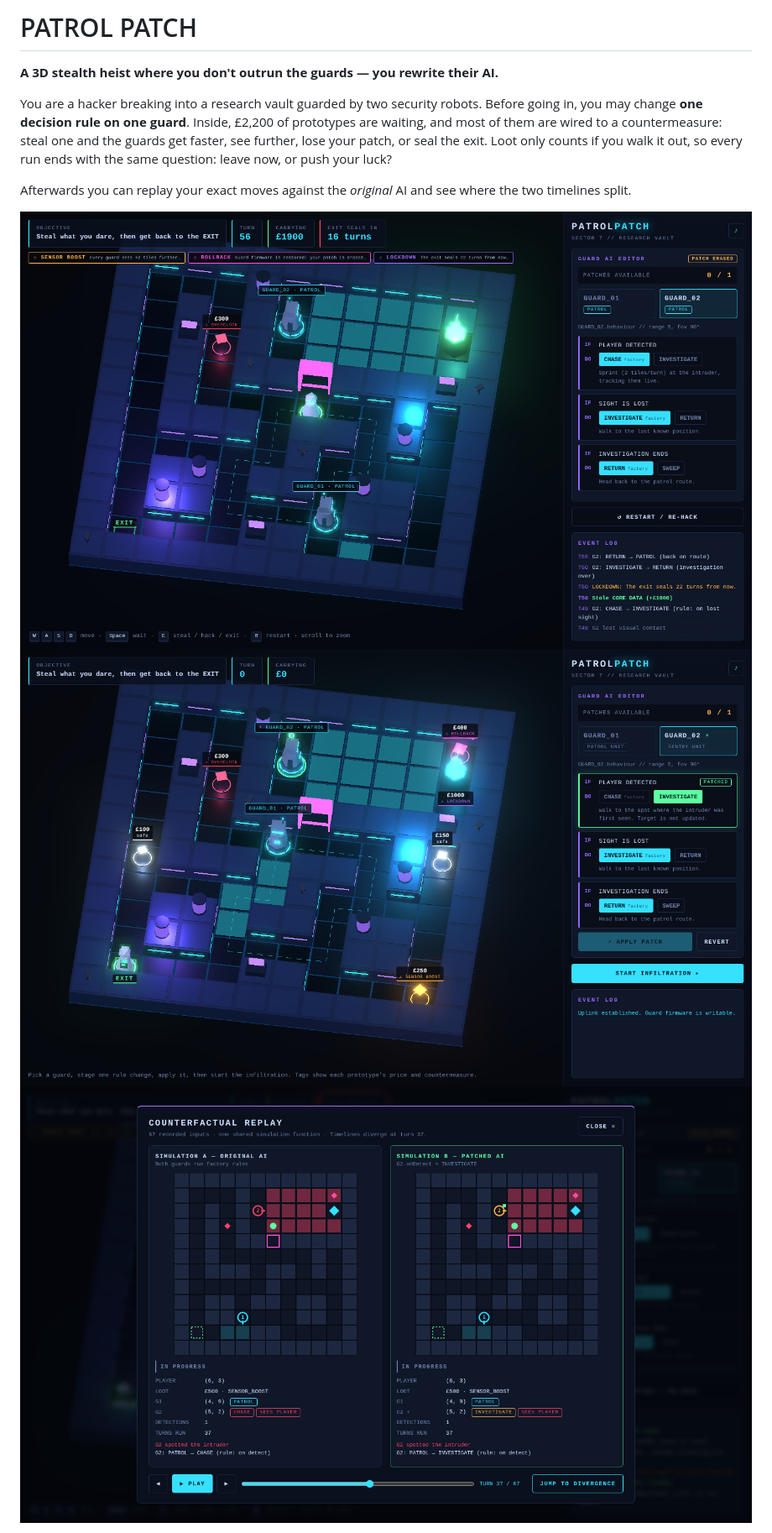
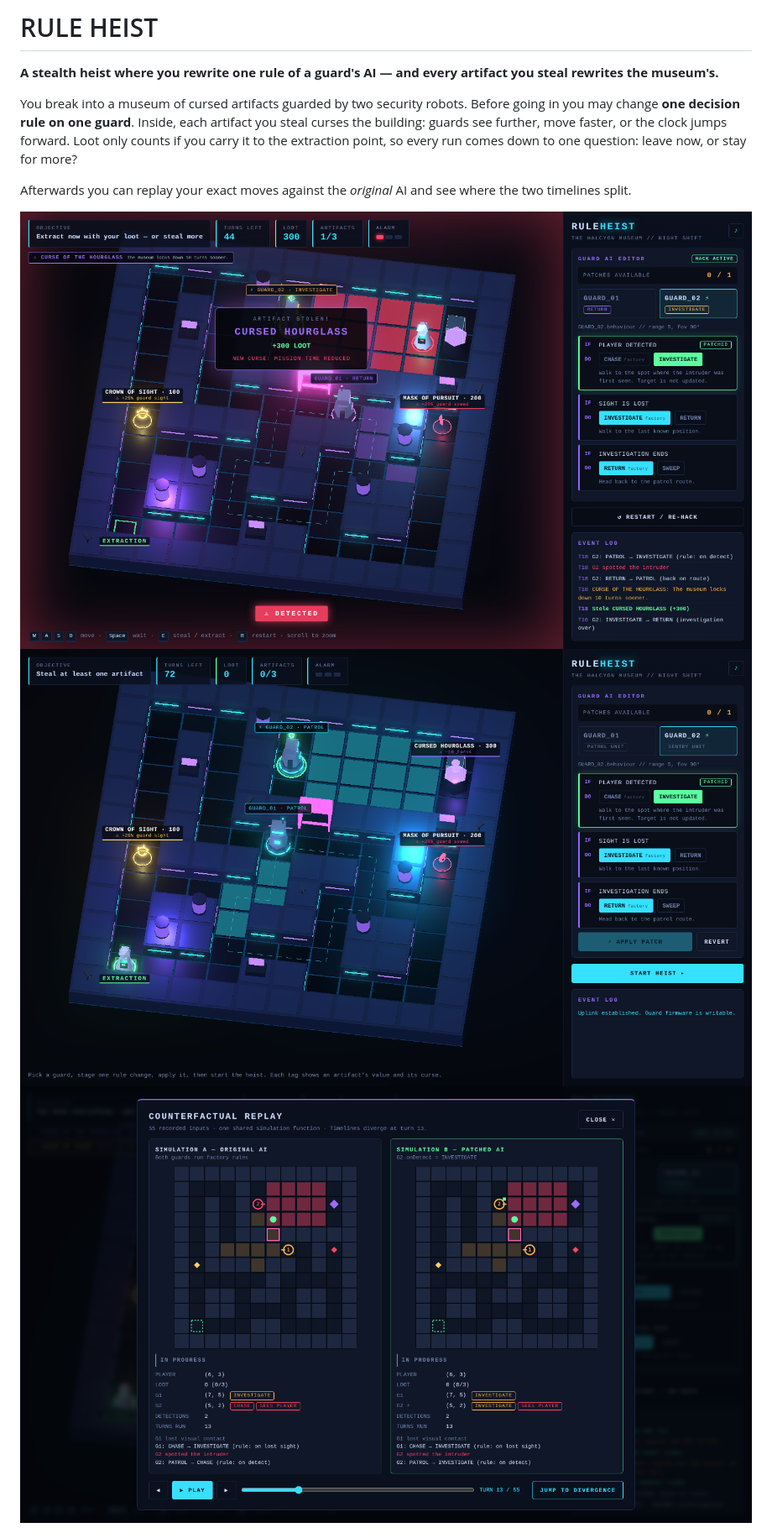
Before and after one commit to arsenmai/PATROL-PATCH-GAME, a Markdown page: README.md, the part around one of its changes. Shown at 84% size. Rendered like a GitHub page; pictures changed too: docs/screenshot-compare.png, docs/screenshot-editor.png, docs/screenshot-heist.png.

```diff
--- a/README.md
+++ b/README.md
@@ -1,11 +1,11 @@
-# PATROL PATCH
+# RULE HEIST
 
-**A 3D stealth heist where you don't outrun the guards — you rewrite their AI.**
+**A stealth heist where you rewrite one rule of a guard's AI — and every artifact you steal rewrites the museum's.**
 
-You are a hacker breaking into a research vault guarded by two security robots. Before going in, you may change
-**one decision rule on one guard**. Inside, £2,200 of prototypes are waiting, and most of them are wired to a
-countermeasure: steal one and the guards get faster, see further, lose your patch, or seal the exit. Loot only
-counts if you walk it out, so every run ends with the same question: leave now, or push your luck?
+You break into a museum of cursed artifacts guarded by two security robots. Before going in you may change
+**one decision rule on one guard**. Inside, each artifact you steal curses the building: guards see further,
+move faster, or the clock jumps forward. Loot only counts if you carry it to the extraction point, so every run
+comes down to one question: leave now, or stay for more?
 
 Afterwards you can replay your exact moves against the *original* AI and see where the two timelines split.
 
```
Also changed, not shown: other parts of README.md (+45 -33 lines), 12 other files.
